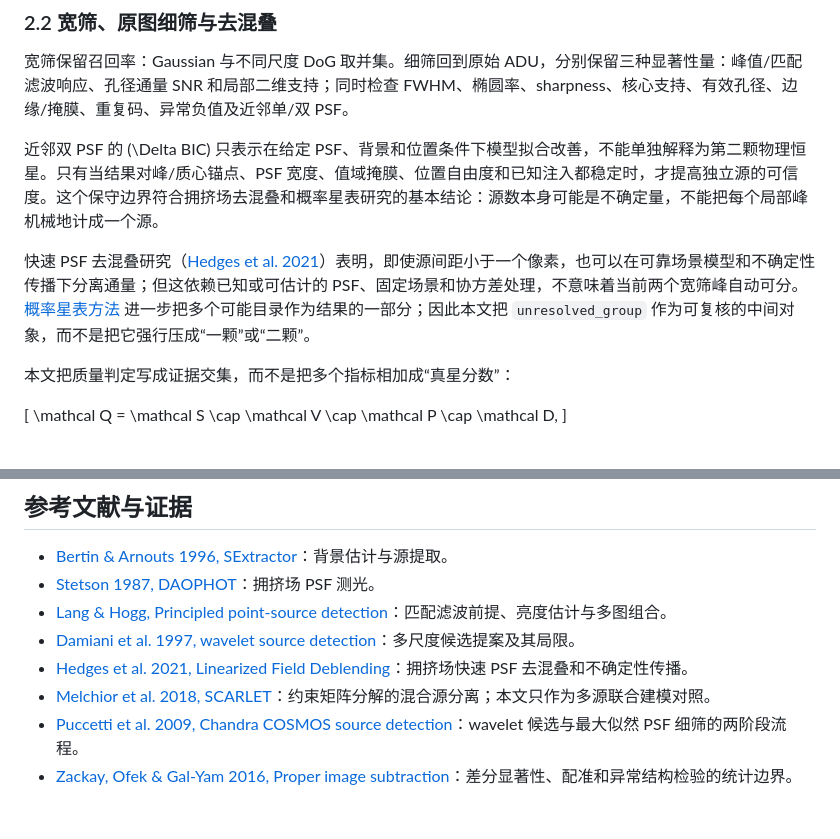
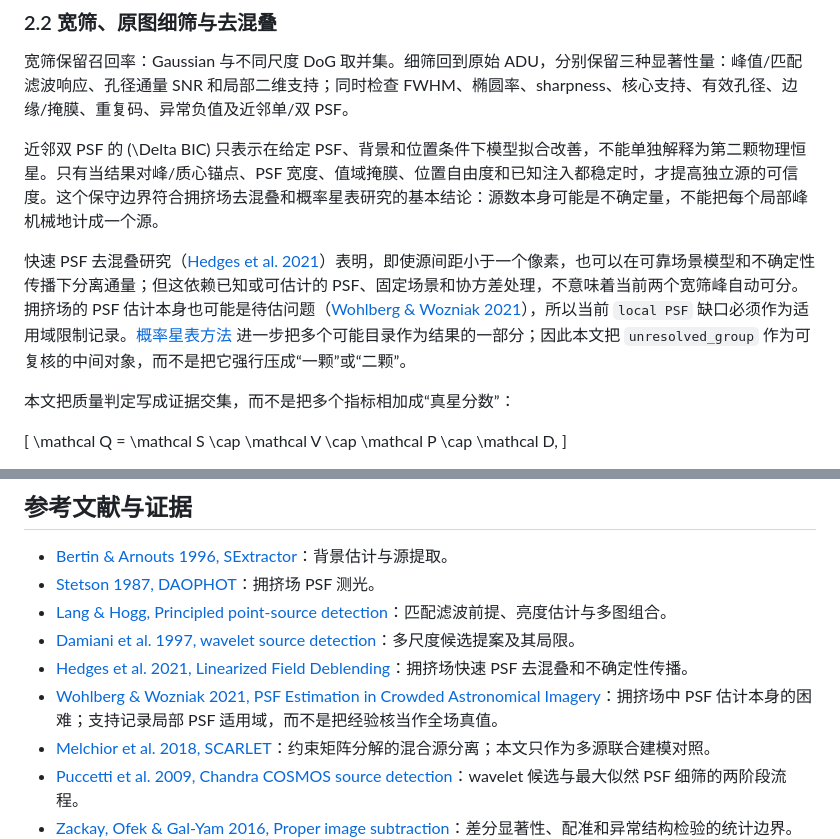
Before and after one commit to lycohana/rst19-sol, a Markdown page: doc/05-论文答辩/竞赛论文核心短稿.md, 2 parts joined by grey strips. Drawn GitHub-style; blank space fills up the shorter version.

Commit message:
research: add crowded PSF evidence

```diff
--- a/doc/05-论文答辩/竞赛论文核心短稿.md
+++ b/doc/05-论文答辩/竞赛论文核心短稿.md
@@ -49,7 +49,7 @@ T=\frac{P^{\mathsf T}C^{-1}(I-\hat B)}
 
 近邻双 PSF 的 \(\Delta BIC\) 只表示在给定 PSF、背景和位置条件下模型拟合改善，不能单独解释为第二颗物理恒星。只有当结果对峰/质心锚点、PSF 宽度、值域掩膜、位置自由度和已知注入都稳定时，才提高独立源的可信度。这个保守边界符合拥挤场去混叠和概率星表研究的基本结论：源数本身可能是不确定量，不能把每个局部峰机械地计成一个源。
 
-快速 PSF 去混叠研究（[Hedges et al. 2021](https://arxiv.org/abs/2106.08411)）表明，即使源间距小于一个像素，也可以在可靠场景模型和不确定性传播下分离通量；但这依赖已知或可估计的 PSF、固定场景和协方差处理，不意味着当前两个宽筛峰自动可分。[概率星表方法](https://arxiv.org/abs/1703.01303) 进一步把多个可能目录作为结果的一部分；因此本文把 `unresolved_group` 作为可复核的中间对象，而不是把它强行压成“一颗”或“二颗”。
+快速 PSF 去混叠研究（[Hedges et al. 2021](https://arxiv.org/abs/2106.08411)）表明，即使源间距小于一个像素，也可以在可靠场景模型和不确定性传播下分离通量；但这依赖已知或可估计的 PSF、固定场景和协方差处理，不意味着当前两个宽筛峰自动可分。拥挤场的 PSF 估计本身也可能是待估问题（[Wohlberg & Wozniak 2021](https://arxiv.org/abs/2101.01268)），所以当前 `local PSF` 缺口必须作为适用域限制记录。[概率星表方法](https://arxiv.org/abs/1703.01303) 进一步把多个可能目录作为结果的一部分；因此本文把 `unresolved_group` 作为可复核的中间对象，而不是把它强行压成“一颗”或“二颗”。
 
 本文把质量判定写成证据交集，而不是把多个指标相加成“真星分数”：
 
@@ -218,6 +218,7 @@ T=\frac{P^{\mathsf T}C^{-1}(I-\hat B)}
 - [Lang & Hogg, Principled point-source detection](https://arxiv.org/abs/2012.15836)：匹配滤波前提、亮度估计与多图组合。
 - [Damiani et al. 1997, wavelet source detection](https://doi.org/10.1086/304217)：多尺度候选提案及其局限。
 - [Hedges et al. 2021, Linearized Field Deblending](https://arxiv.org/abs/2106.08411)：拥挤场快速 PSF 去混叠和不确定性传播。
+- [Wohlberg & Wozniak 2021, PSF Estimation in Crowded Astronomical Imagery](https://arxiv.org/abs/2101.01268)：拥挤场中 PSF 估计本身的困难；支持记录局部 PSF 适用域，而不是把经验核当作全场真值。
 - [Melchior et al. 2018, SCARLET](https://arxiv.org/abs/1802.10157)：约束矩阵分解的混合源分离；本文只作为多源联合建模对照。
 - [Puccetti et al. 2009, Chandra COSMOS source detection](https://arxiv.org/abs/0910.2617)：wavelet 候选与最大似然 PSF 细筛的两阶段流程。
 - [Zackay, Ofek & Gal-Yam 2016, Proper image subtraction](https://arxiv.org/abs/1601.02655)：差分显著性、配准和异常结构检验的统计边界。
```
Also changed, not shown: doc/02-星图识别/星表路线深度研究.md (+1 -0 lines).
